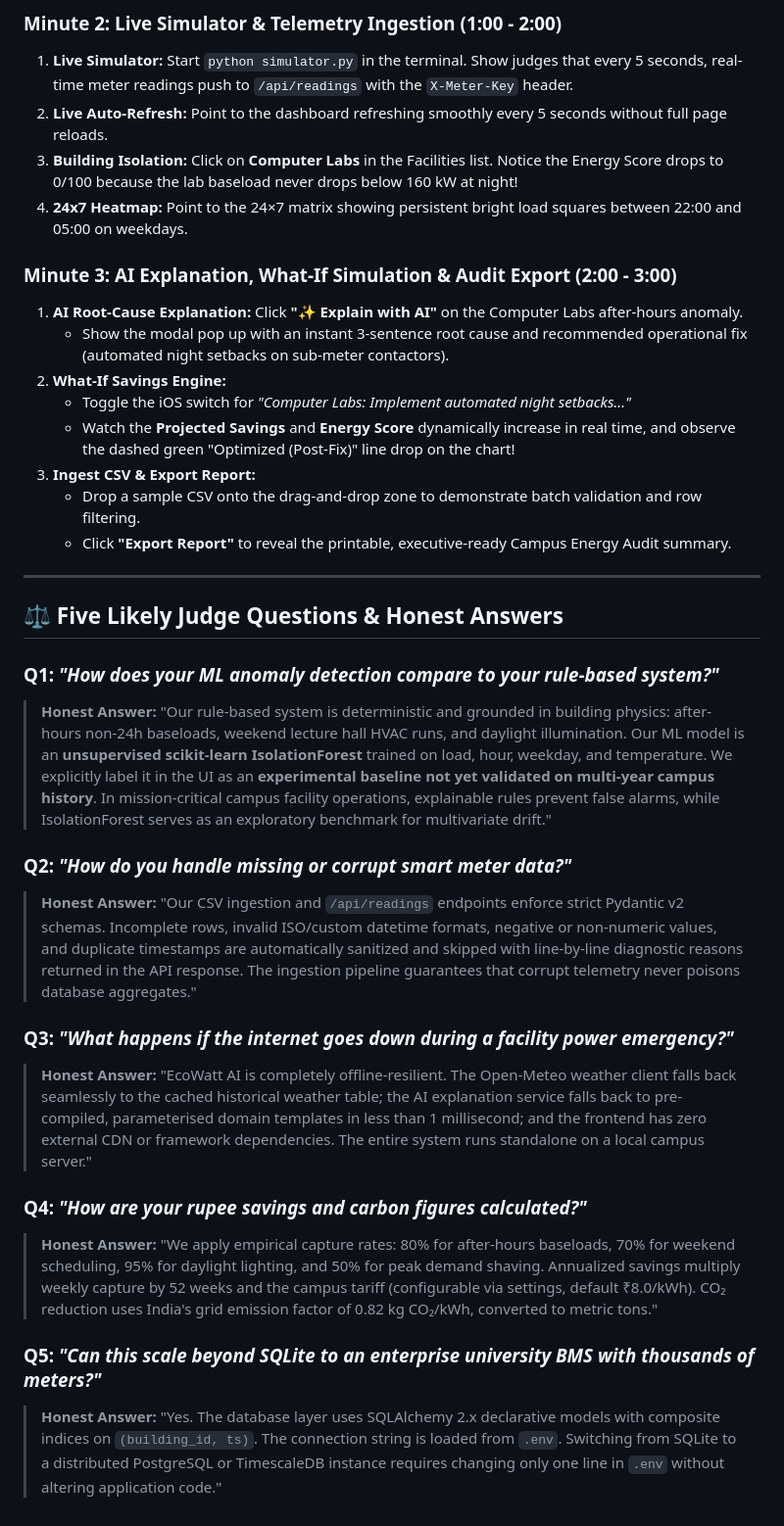
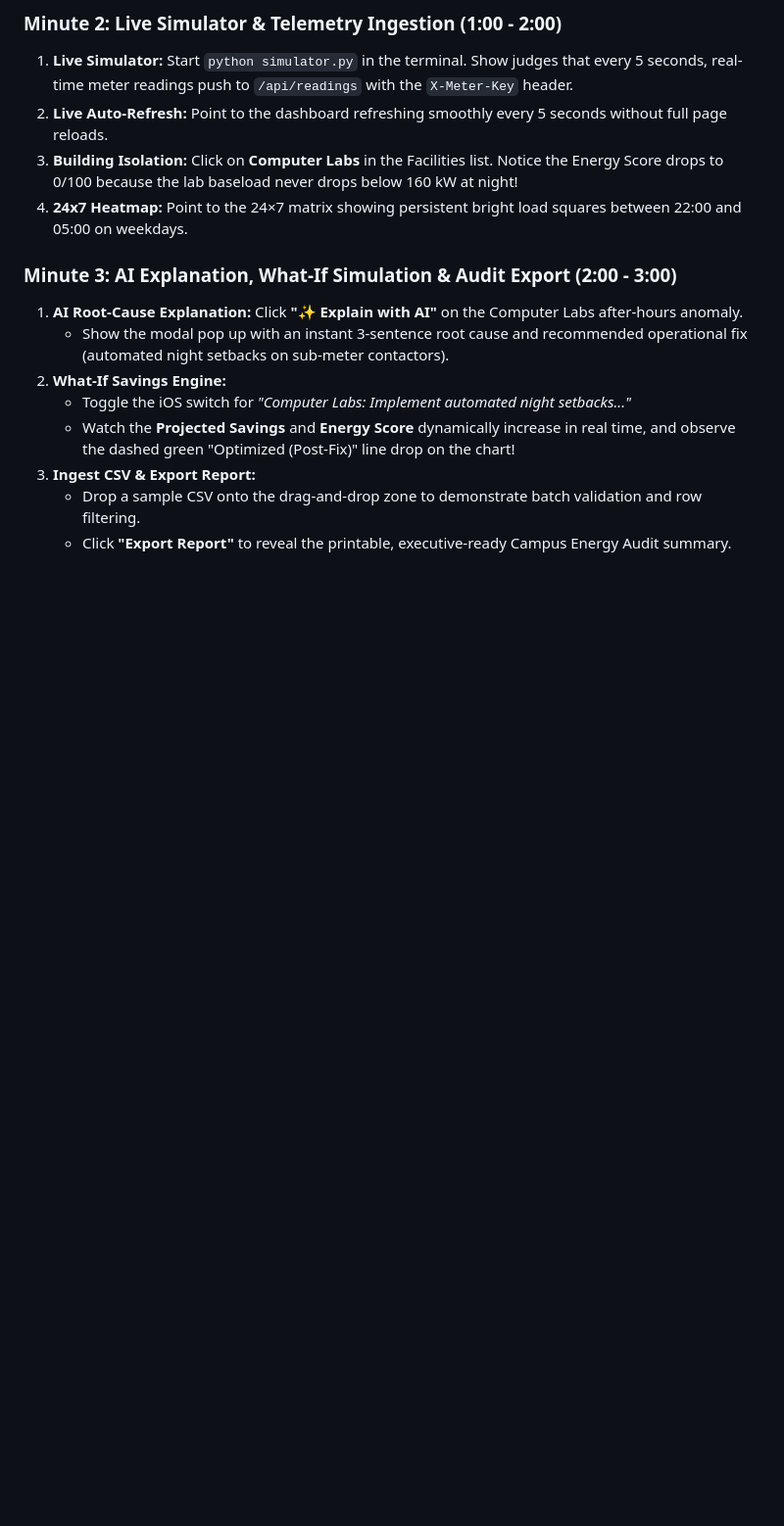
Before and after one commit to Chethan-S-Skill/ecowatt, a Markdown page: README.md, the part around the change. Shown at 98% size. Drawn GitHub-style; blank space fills up the shorter version.

```diff
--- a/README.md
+++ b/README.md
@@ -189,22 +189,3 @@ All 16 tests cover:
 3. **Ingest CSV & Export Report:**
    - Drop a sample CSV onto the drag-and-drop zone to demonstrate batch validation and row filtering.
    - Click **"Export Report"** to reveal the printable, executive-ready Campus Energy Audit summary.
-
----
-
-## ⚖️ Five Likely Judge Questions & Honest Answers
-
-### Q1: *"How does your ML anomaly detection compare to your rule-based system?"*
-> **Honest Answer:** "Our rule-based system is deterministic and grounded in building physics: after-hours non-24h baseloads, weekend lecture hall HVAC runs, and daylight illumination. Our ML model is an **unsupervised scikit-learn IsolationForest** trained on load, hour, weekday, and temperature. We explicitly label it in the UI as an **experimental baseline not yet validated on multi-year campus history**. In mission-critical campus facility operations, explainable rules prevent false alarms, while IsolationForest serves as an exploratory benchmark for multivariate drift."
-
-### Q2: *"How do you handle missing or corrupt smart meter data?"*
-> **Honest Answer:** "Our CSV ingestion and `/api/readings` endpoints enforce strict Pydantic v2 schemas. Incomplete rows, invalid ISO/custom datetime formats, negative or non-numeric values, and duplicate timestamps are automatically sanitized and skipped with line-by-line diagnostic reasons returned in the API response. The ingestion pipeline guarantees that corrupt telemetry never poisons database aggregates."
-
-### Q3: *"What happens if the internet goes down during a facility power emergency?"*
-> **Honest Answer:** "EcoWatt AI is completely offline-resilient. The Open-Meteo weather client falls back seamlessly to the cached historical weather table; the AI explanation service falls back to pre-compiled, parameterised domain templates in less than 1 millisecond; and the frontend has zero external CDN or framework dependencies. The entire system runs standalone on a local campus server."
-
-### Q4: *"How are your rupee savings and carbon figures calculated?"*
-> **Honest Answer:** "We apply empirical capture rates: 80% for after-hours baseloads, 70% for weekend scheduling, 95% for daylight lighting, and 50% for peak demand shaving. Annualized savings multiply weekly capture by 52 weeks and the campus tariff (configurable via settings, default ₹8.0/kWh). CO₂ reduction uses India's grid emission factor of 0.82 kg CO₂/kWh, converted to metric tons."
-
-### Q5: *"Can this scale beyond SQLite to an enterprise university BMS with thousands of meters?"*
-> **Honest Answer:** "Yes. The database layer uses SQLAlchemy 2.x declarative models with composite indices on `(building_id, ts)`. The connection string is loaded from `.env`. Switching from SQLite to a distributed PostgreSQL or TimescaleDB instance requires changing only one line in `.env` without altering application code."
```
